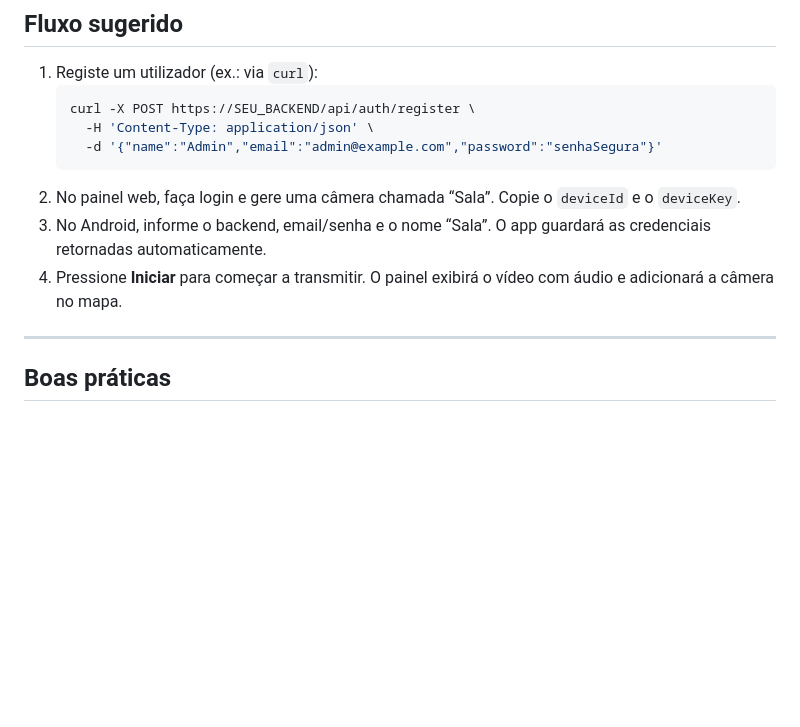
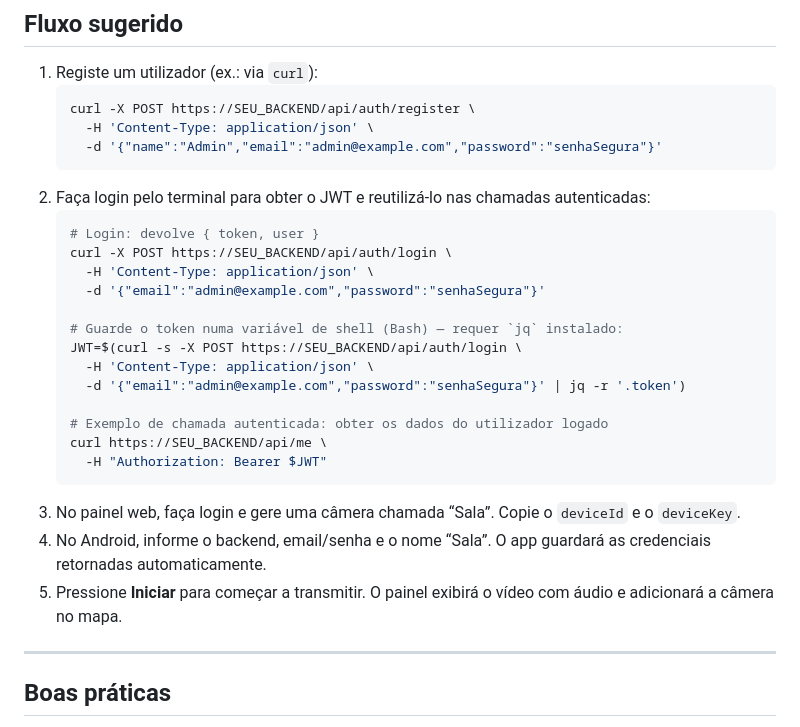
Before and after one commit to mabuie-test/Spyfluxo, a Markdown page: README.md, the part around the change. Drawn GitHub-style; blank space fills up the shorter version.

Commit message:
Document curl login workflow

````diff
--- a/README.md
+++ b/README.md
@@ -118,9 +118,25 @@ Funcionalidades:
      -H 'Content-Type: application/json' \
      -d '{"name":"Admin","email":"admin@example.com","password":"senhaSegura"}'
    ```
-2. No painel web, faça login e gere uma câmera chamada “Sala”. Copie o `deviceId` e o `deviceKey`.
-3. No Android, informe o backend, email/senha e o nome “Sala”. O app guardará as credenciais retornadas automaticamente.
-4. Pressione **Iniciar** para começar a transmitir. O painel exibirá o vídeo com áudio e adicionará a câmera no mapa.
+2. Faça login pelo terminal para obter o JWT e reutilizá-lo nas chamadas autenticadas:
+   ```bash
+   # Login: devolve { token, user }
+   curl -X POST https://SEU_BACKEND/api/auth/login \
+     -H 'Content-Type: application/json' \
+     -d '{"email":"admin@example.com","password":"senhaSegura"}'
+
+   # Guarde o token numa variável de shell (Bash) — requer `jq` instalado:
+   JWT=$(curl -s -X POST https://SEU_BACKEND/api/auth/login \
+     -H 'Content-Type: application/json' \
+     -d '{"email":"admin@example.com","password":"senhaSegura"}' | jq -r '.token')
+
+   # Exemplo de chamada autenticada: obter os dados do utilizador logado
+   curl https://SEU_BACKEND/api/me \
+     -H "Authorization: Bearer $JWT"
+   ```
+3. No painel web, faça login e gere uma câmera chamada “Sala”. Copie o `deviceId` e o `deviceKey`.
+4. No Android, informe o backend, email/senha e o nome “Sala”. O app guardará as credenciais retornadas automaticamente.
+5. Pressione **Iniciar** para começar a transmitir. O painel exibirá o vídeo com áudio e adicionará a câmera no mapa.
 
 ---
 
````
